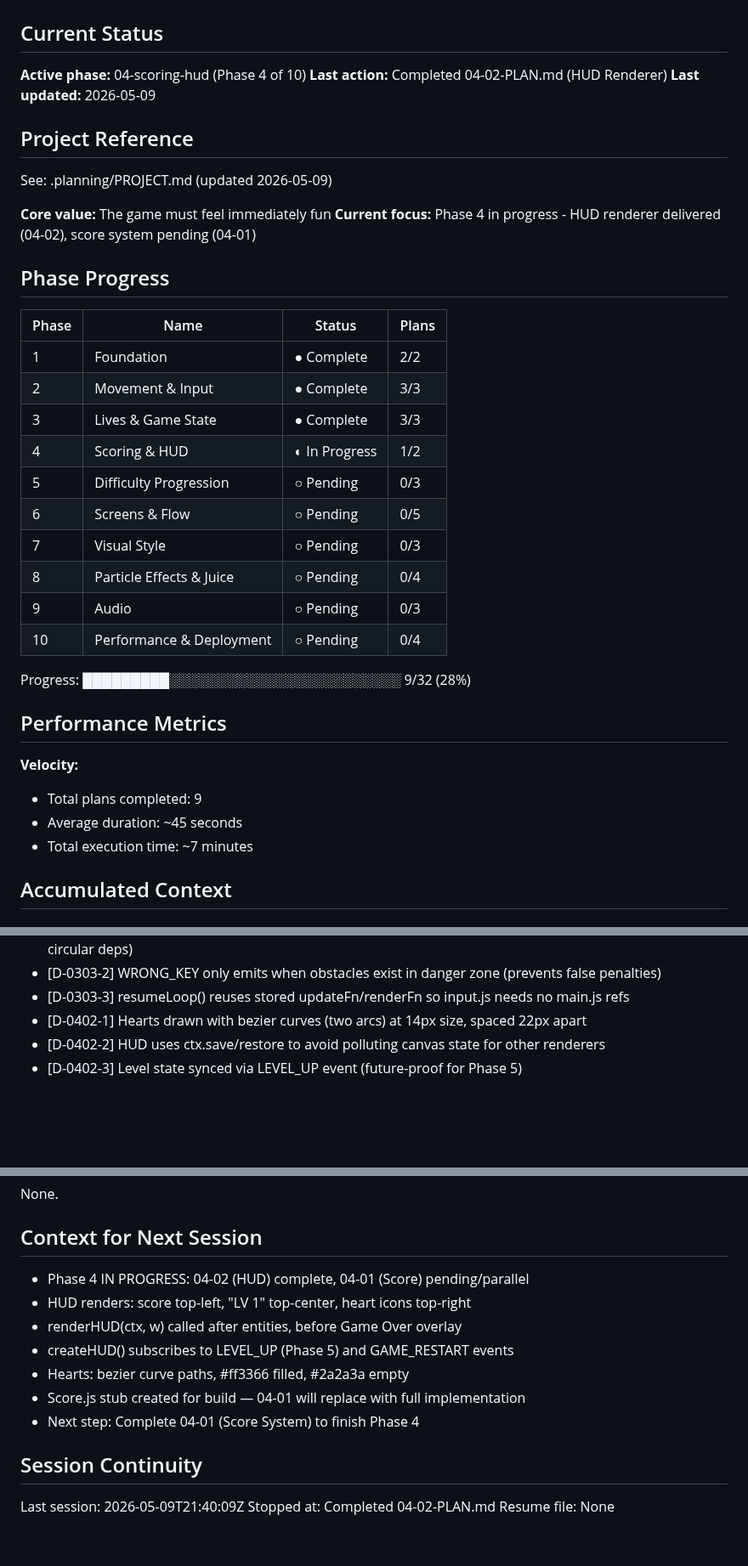
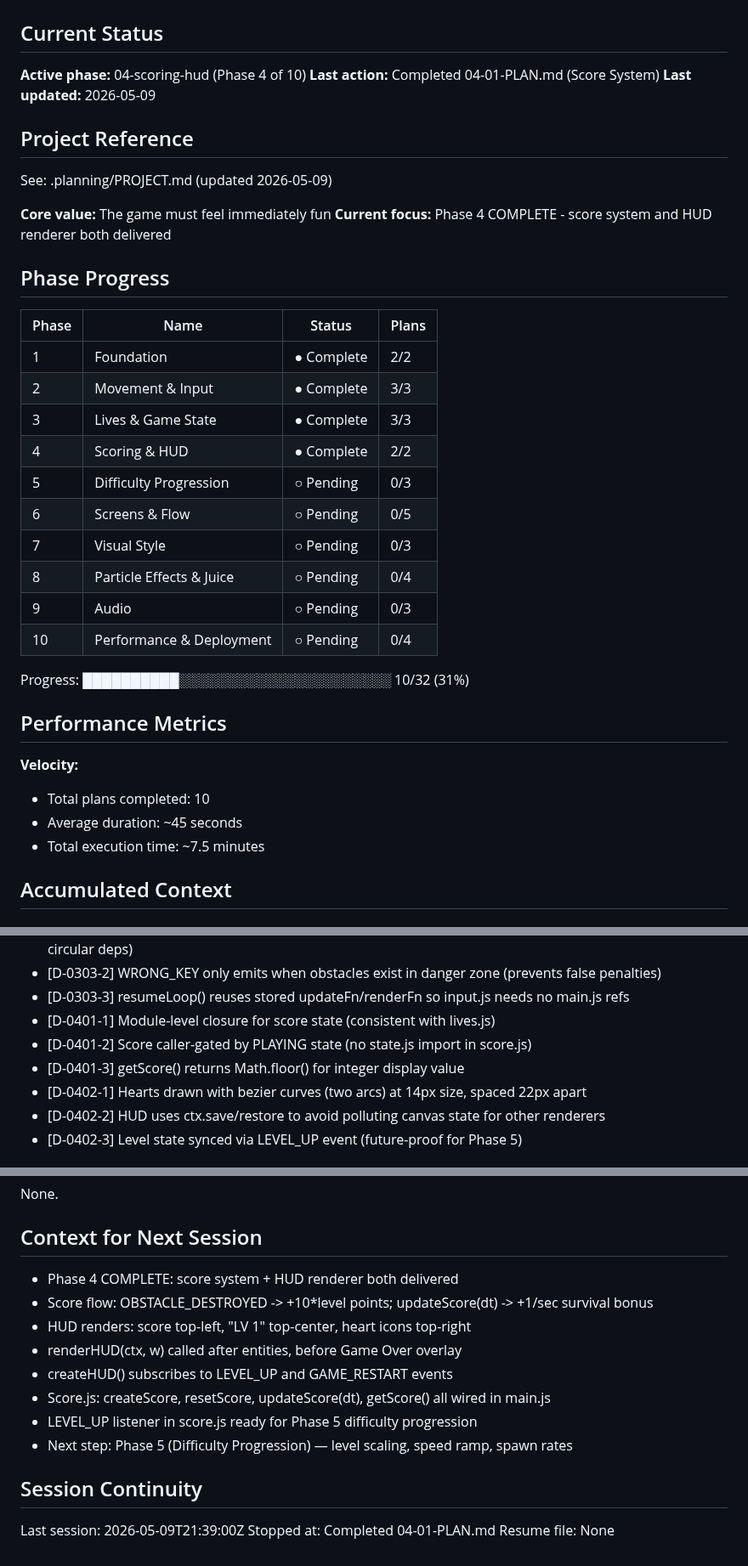
Before and after one commit to pavanmadiraju91/letter-runner, a Markdown page: .planning/STATE.md, 3 parts joined by grey strips. Shown at 85% size. Drawn GitHub-style; blank space fills up the shorter version.

Commit message:
docs(04-01): complete score system plan
Tasks completed: 2/2
- Score system module (score.js + config.js)
- Integrate score into game loop (main.js wiring)

SUMMARY: .planning/phases/04-scoring-hud/04-01-SUMMARY.md

```diff
--- a/.planning/STATE.md
+++ b/.planning/STATE.md
@@ -3,7 +3,7 @@
 ## Current Status
 
 **Active phase:** 04-scoring-hud (Phase 4 of 10)
-**Last action:** Completed 04-02-PLAN.md (HUD Renderer)
+**Last action:** Completed 04-01-PLAN.md (Score System)
 **Last updated:** 2026-05-09
 
 ## Project Reference
@@ -11,7 +11,7 @@
 See: .planning/PROJECT.md (updated 2026-05-09)
 
 **Core value:** The game must feel immediately fun
-**Current focus:** Phase 4 in progress - HUD renderer delivered (04-02), score system pending (04-01)
+**Current focus:** Phase 4 COMPLETE - score system and HUD renderer both delivered
 
 ## Phase Progress
 
@@ -20,7 +20,7 @@ See: .planning/PROJECT.md (updated 2026-05-09)
 | 1 | Foundation | ● Complete | 2/2 |
 | 2 | Movement & Input | ● Complete | 3/3 |
 | 3 | Lives & Game State | ● Complete | 3/3 |
-| 4 | Scoring & HUD | ◐ In Progress | 1/2 |
+| 4 | Scoring & HUD | ● Complete | 2/2 |
 | 5 | Difficulty Progression | ○ Pending | 0/3 |
 | 6 | Screens & Flow | ○ Pending | 0/5 |
 | 7 | Visual Style | ○ Pending | 0/3 |
@@ -28,14 +28,14 @@ See: .planning/PROJECT.md (updated 2026-05-09)
 | 9 | Audio | ○ Pending | 0/3 |
 | 10 | Performance & Deployment | ○ Pending | 0/4 |
 
-Progress: █████████░░░░░░░░░░░░░░░░░░░░░░░░ 9/32 (28%)
+Progress: ██████████░░░░░░░░░░░░░░░░░░░░░░ 10/32 (31%)
 
 ## Performance Metrics
 
 **Velocity:**
-- Total plans completed: 9
+- Total plans completed: 10
 - Average duration: ~45 seconds
-- Total execution time: ~7 minutes
+- Total execution time: ~7.5 minutes
 
 ## Accumulated Context
 
@@ -69,6 +69,9 @@ Recent decisions affecting current work:
 - [D-0303-1] Track game state via STATE_CHANGE events rather than importing state.js directly (avoids circular deps)
 - [D-0303-2] WRONG_KEY only emits when obstacles exist in danger zone (prevents false penalties)
 - [D-0303-3] resumeLoop() reuses stored updateFn/renderFn so input.js needs no main.js refs
+- [D-0401-1] Module-level closure for score state (consistent with lives.js)
+- [D-0401-2] Score caller-gated by PLAYING state (no state.js import in score.js)
+- [D-0401-3] getScore() returns Math.floor() for integer display value
 - [D-0402-1] Hearts drawn with bezier curves (two arcs) at 14px size, spaced 22px apart
 - [D-0402-2] HUD uses ctx.save/restore to avoid polluting canvas state for other renderers
 - [D-0402-3] Level state synced via LEVEL_UP event (future-proof for Phase 5)
@@ -83,16 +86,17 @@ None.
 
 ## Context for Next Session
 
-- Phase 4 IN PROGRESS: 04-02 (HUD) complete, 04-01 (Score) pending/parallel
+- Phase 4 COMPLETE: score system + HUD renderer both delivered
+- Score flow: OBSTACLE_DESTROYED -> +10*level points; updateScore(dt) -> +1/sec survival bonus
 - HUD renders: score top-left, "LV 1" top-center, heart icons top-right
 - renderHUD(ctx, w) called after entities, before Game Over overlay
-- createHUD() subscribes to LEVEL_UP (Phase 5) and GAME_RESTART events
-- Hearts: bezier curve paths, #ff3366 filled, #2a2a3a empty
-- Score.js stub created for build — 04-01 will replace with full implementation
-- Next step: Complete 04-01 (Score System) to finish Phase 4
+- createHUD() subscribes to LEVEL_UP and GAME_RESTART events
+- Score.js: createScore, resetScore, updateScore(dt), getScore() all wired in main.js
+- LEVEL_UP listener in score.js ready for Phase 5 difficulty progression
+- Next step: Phase 5 (Difficulty Progression) — level scaling, speed ramp, spawn rates
 
 ## Session Continuity
 
-Last session: 2026-05-09T21:40:09Z
-Stopped at: Completed 04-02-PLAN.md
+Last session: 2026-05-09T21:39:00Z
+Stopped at: Completed 04-01-PLAN.md
 Resume file: None
```
Also changed, not shown: 1 other file.
